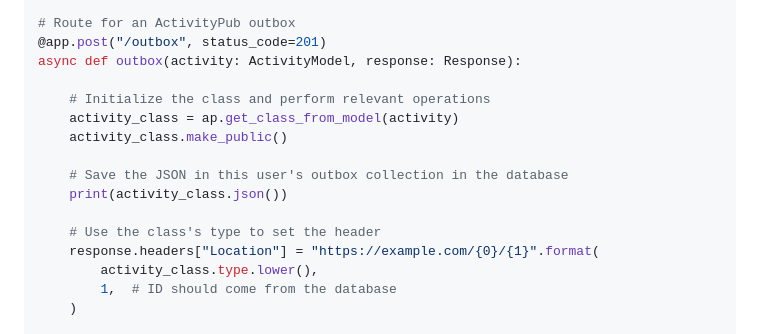
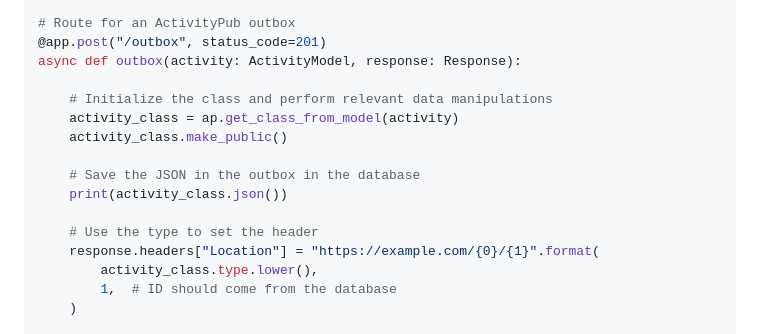
Before and after one commit to joewlos/activitypubdantic, a Markdown page: README.md, the part around the change. GitHub-like rendering.

Commit message:
Clarify FastAPI README

```diff
--- a/README.md
+++ b/README.md
@@ -181,14 +181,14 @@ app = FastAPI()
 @app.post("/outbox", status_code=201)
 async def outbox(activity: ActivityModel, response: Response):
 
-    # Initialize the class and perform relevant operations
+    # Initialize the class and perform relevant data manipulations
     activity_class = ap.get_class_from_model(activity)
     activity_class.make_public()
 
-    # Save the JSON in this user's outbox collection in the database
+    # Save the JSON in the outbox in the database
     print(activity_class.json())
 
-    # Use the class's type to set the header
+    # Use the type to set the header
     response.headers["Location"] = "https://example.com/{0}/{1}".format(
         activity_class.type.lower(),
         1,  # ID should come from the database
```
